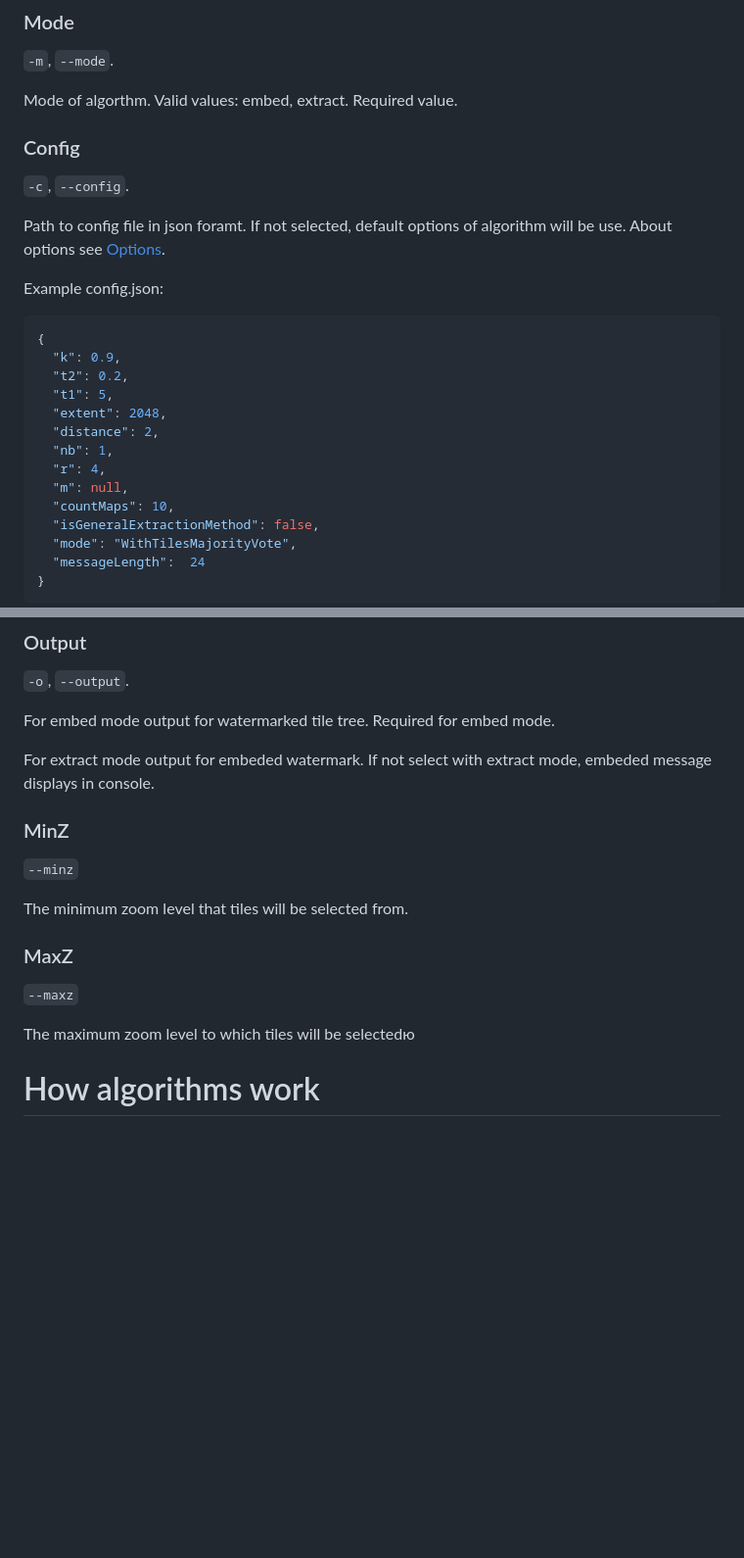
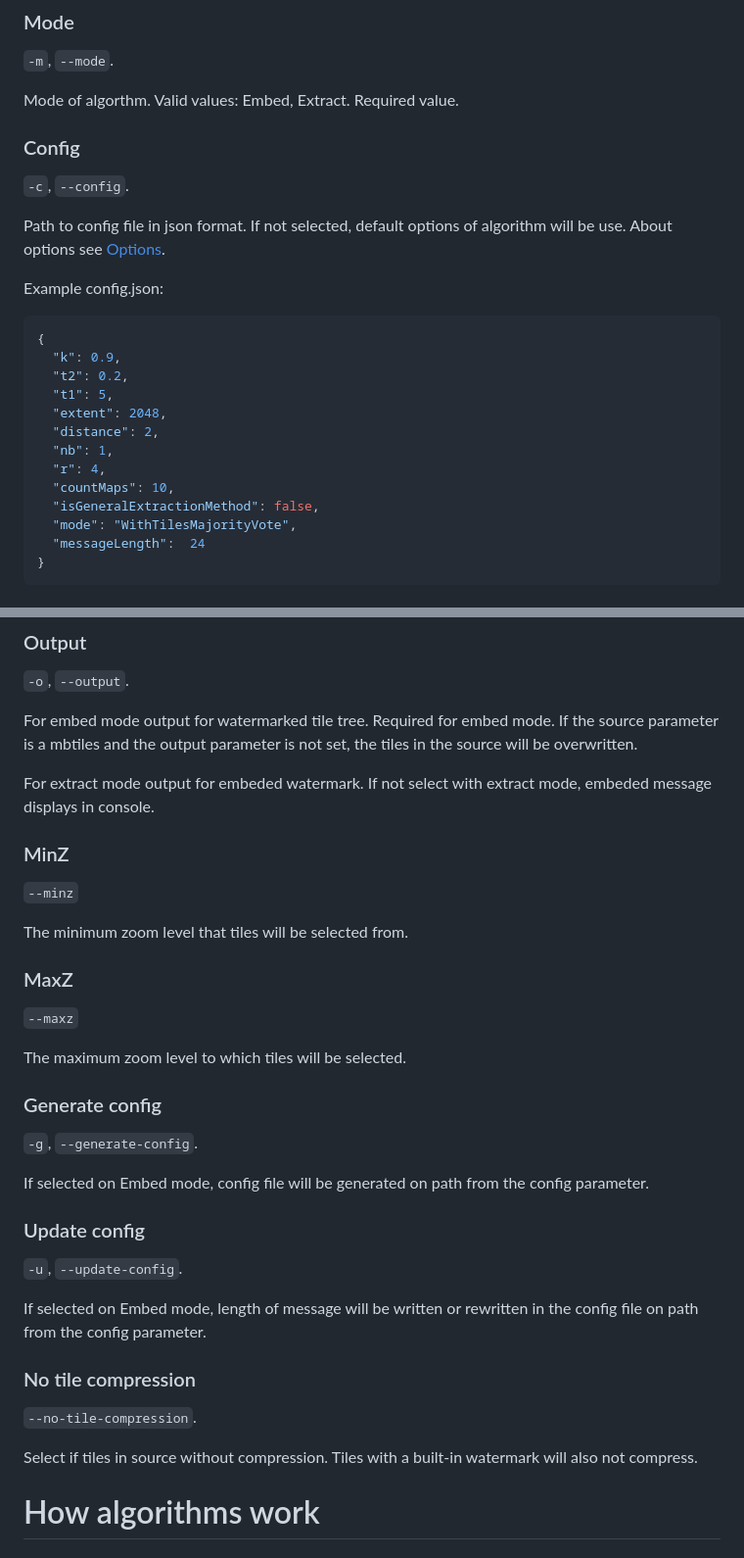
Before and after one commit to sam-is/mvt-watermarking, a Markdown page: README.md, 2 parts joined by grey strips. Shown at 98% size. GitHub-like rendering; blank space fills up the shorter version.

````diff
--- a/README.md
+++ b/README.md
@@ -196,12 +236,12 @@ Secret key. Integer value. Required parameter.
 ### Mode
 `-m`, `--mode`.
 
-Mode of algorthm. Valid values: embed, extract. Required value.
+Mode of algorthm. Valid values: Embed, Extract. Required value.
 
 ### Config
 `-c`, `--config`.
 
-Path to config file in json foramt. If not selected, default options of algorithm will be use. About options see [Options](README.md#options).
+Path to config file in json format. If not selected, default options of algorithm will be use. About options see [Options](README.md#options).
 
 Example config.json:
 ```json
@@ -213,7 +253,6 @@ Example config.json:
   "distance": 2,
   "nb": 1,
   "r": 4,
-  "m": null,
   "countMaps": 10,
   "isGeneralExtractionMethod": false,
   "mode": "WithTilesMajorityVote",
@@ -229,6 +268,7 @@ Embeded watermark string. Required for embed mode.
 `-o`, `--output`.
 
 For embed mode output for watermarked tile tree. Required for embed mode.
+If the source parameter is a mbtiles and the output parameter is not set, the tiles in the source will be overwritten.
 
 For extract mode output for embeded watermark. If not select with extract mode, embeded message displays in console.
 
@@ -240,8 +280,23 @@ The minimum zoom level that tiles will be selected from.
 ### MaxZ
 `--maxz`
 
-The maximum zoom level to which tiles will be selectedю
+The maximum zoom level to which tiles will be selected.
 
+### Generate config
+`-g`, `--generate-config`.
+
+If selected on Embed mode, config file will be generated on path from the config parameter.
+
+### Update config
+`-u`, `--update-config`.
+
+If selected on Embed mode, length of message will be written or rewritten in the config file on path from the config parameter.
+
+### No tile compression
+`--no-tile-compression`.
+
+Select if tiles in source without compression.
+Tiles with a built-in watermark will also not compress.
 
 # How algorithms work
 ## QimMvtWatermark
````
Also changed, not shown: other parts of README.md (+47 -7 lines).
